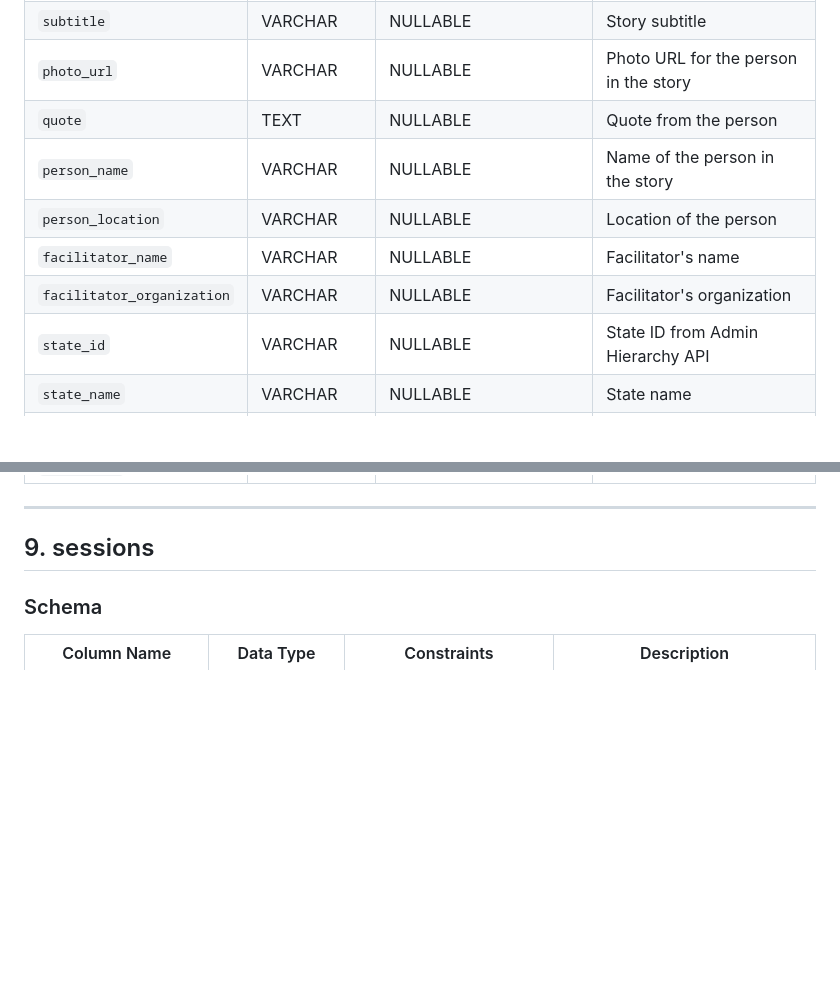
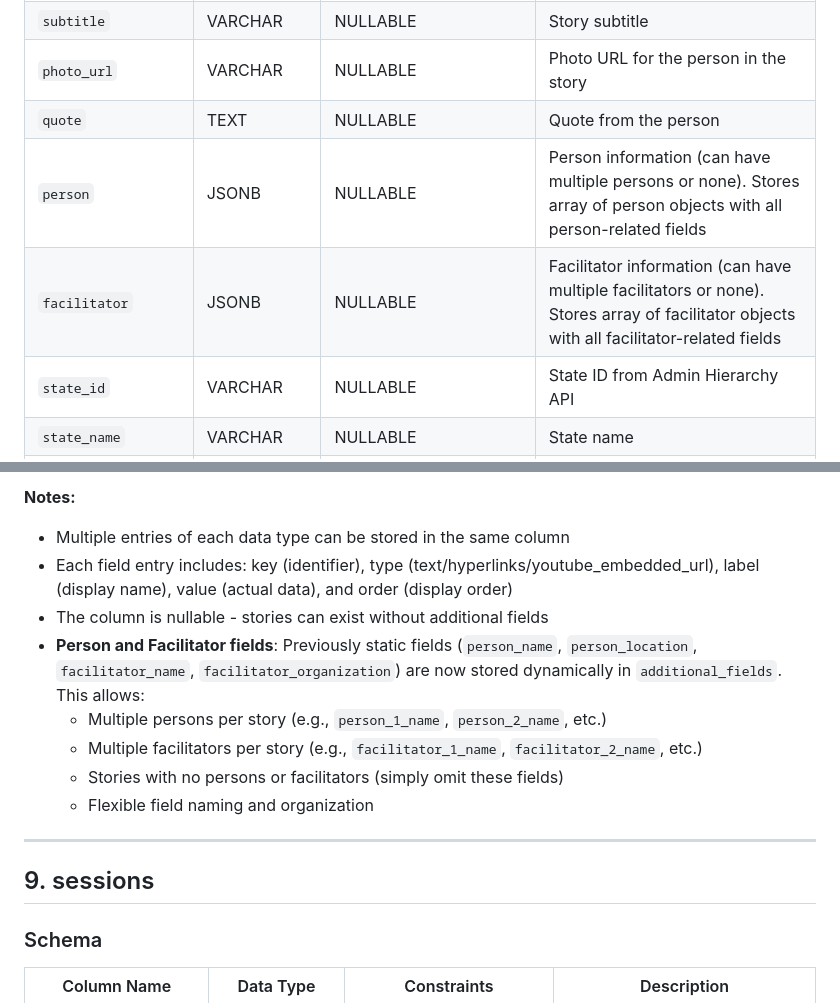
Before and after one commit to Persource2007/FES, a Markdown page: DATABASE_SCHEMA.md, 2 parts joined by grey strips. Rendered like a GitHub page; blank space fills up the shorter version.

Commit message:
Update stories table: Add additional_fields JSONB column and convert person/facilitator fields to JSONB with multiple entries support

```diff
--- a/DATABASE_SCHEMA.md
+++ b/DATABASE_SCHEMA.md
@@ -137,10 +137,8 @@
 | `subtitle` | VARCHAR | NULLABLE | Story subtitle |
 | `photo_url` | VARCHAR | NULLABLE | Photo URL for the person in the story |
 | `quote` | TEXT | NULLABLE | Quote from the person |
-| `person_name` | VARCHAR | NULLABLE | Name of the person in the story |
-| `person_location` | VARCHAR | NULLABLE | Location of the person |
-| `facilitator_name` | VARCHAR | NULLABLE | Facilitator's name |
-| `facilitator_organization` | VARCHAR | NULLABLE | Facilitator's organization |
+| `person` | JSONB | NULLABLE | Person information (can have multiple persons or none). Stores array of person objects with all person-related fields |
+| `facilitator` | JSONB | NULLABLE | Facilitator information (can have multiple facilitators or none). Stores array of facilitator objects with all facilitator-related fields |
 | `state_id` | VARCHAR | NULLABLE | State ID from Admin Hierarchy API |
 | `state_name` | VARCHAR | NULLABLE | State name |
 | `district_id` | VARCHAR | NULLABLE | District ID from Admin Hierarchy API |
@@ -167,3 +302,12 @@
+**Notes:**
+- Multiple entries of each data type can be stored in the same column
+- Each field entry includes: key (identifier), type (text/hyperlinks/youtube_embedded_url), label (display name), value (actual data), and order (display order)
+- The column is nullable - stories can exist without additional fields
+- **Person and Facilitator fields**: Previously static fields (`person_name`, `person_location`, `facilitator_name`, `facilitator_organization`) are now stored dynamically in `additional_fields`. This allows:
+  - Multiple persons per story (e.g., `person_1_name`, `person_2_name`, etc.)
+  - Multiple facilitators per story (e.g., `facilitator_1_name`, `facilitator_2_name`, etc.)
+  - Stories with no persons or facilitators (simply omit these fields)
+  - Flexible field naming and organization
 
 ---
 
```
Also changed, not shown: other parts of DATABASE_SCHEMA.md (+137 -0 lines).
